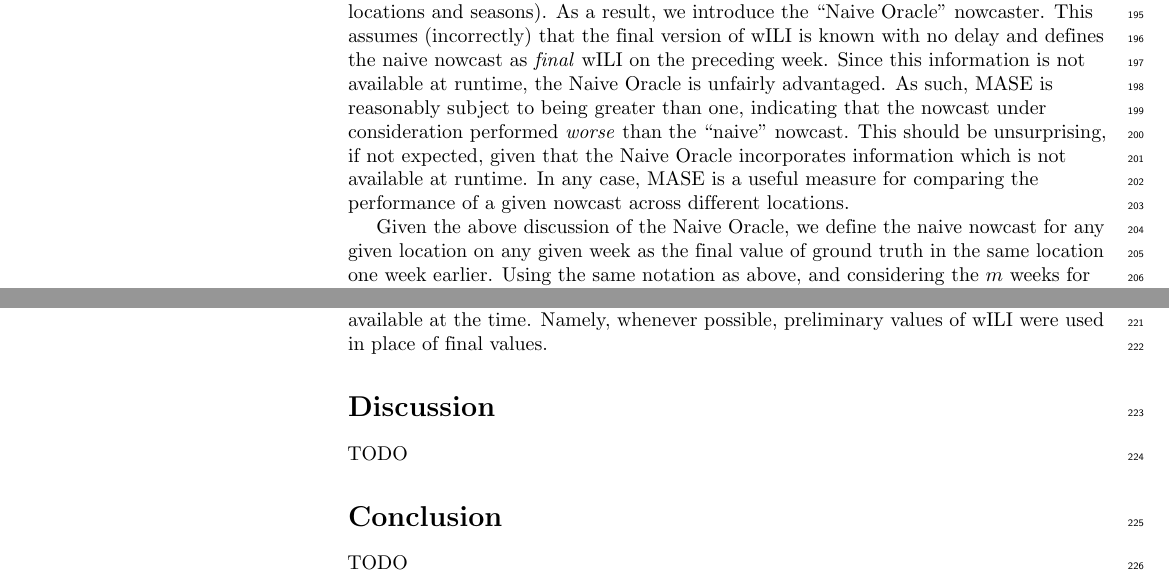
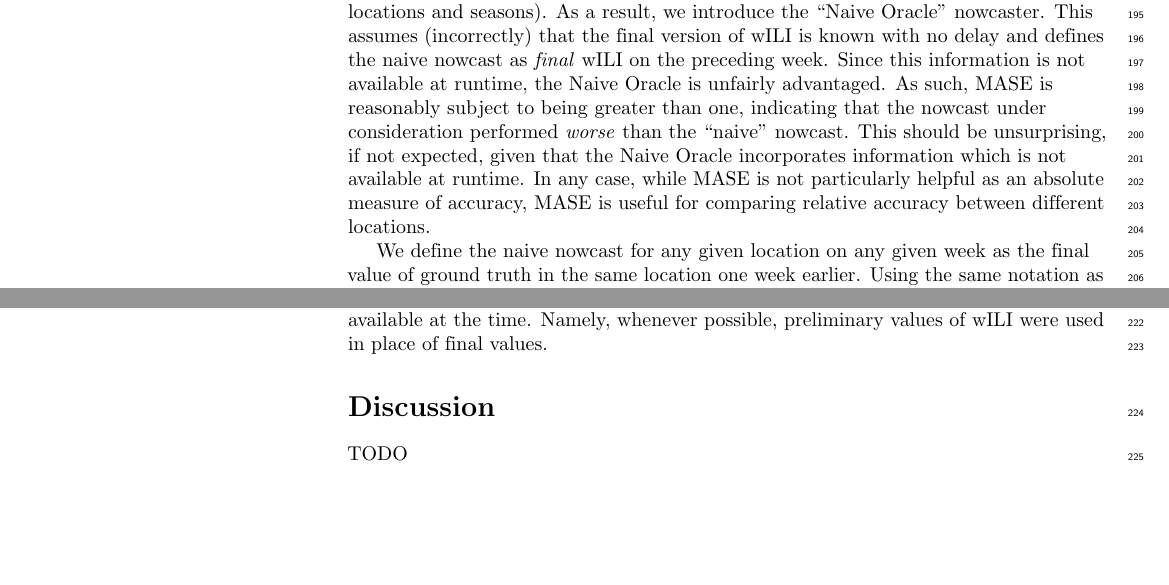
Before and after one commit to cmu-delphi/nowcast, a LaTeX document (doc/plos/text/manuscript.tex): two parts of pages 6 and 7 of 12, joined at a grey line, cut so that both start at the same text, the shorter picture padded with empty space. Compiled offline with pdfLaTeX.

Commit message:
MASE rewording

```diff
--- a/doc/plos/text/manuscript.tex
+++ b/doc/plos/text/manuscript.tex
@@ -527,15 +527,14 @@ the Naive Oracle is unfairly advantaged. As such, MASE is reasonably subject to
 being greater than one, indicating that the nowcast under consideration
 performed \textit{worse} than the ``naive'' nowcast. This should be
 unsurprising, if not expected, given that the Naive Oracle incorporates
-information which is not available at runtime. In any case, MASE is a useful
-measure for comparing the performance of a given nowcast across different
-locations.
+information which is not available at runtime. In any case, while MASE is not
+particularly helpful as an absolute measure of accuracy, MASE is useful for
+comparing relative accuracy between different locations.
 
-Given the above discussion of the Naive Oracle, we define the naive nowcast for
-any given location on any given week as the final value of ground truth in the
-same location one week earlier. Using the same notation as above, and
-considering the $m$ weeks for which ground truth is available on the prior
-week, MASE is defined as:
+We define the naive nowcast for any given location on any given week as the
+final value of ground truth in the same location one week earlier. Using the
+same notation as above, and considering the $m$ weeks for which ground truth is
+available on the prior week, MASE is defined as:
 
 \begin{align*}
   \text{MASE} &= \text{MAE} \left( \frac{1}{m} \sum_{w=1}^m{\left|x_w - x_{w - 1}\right|} \right) ^ {-1}
```
